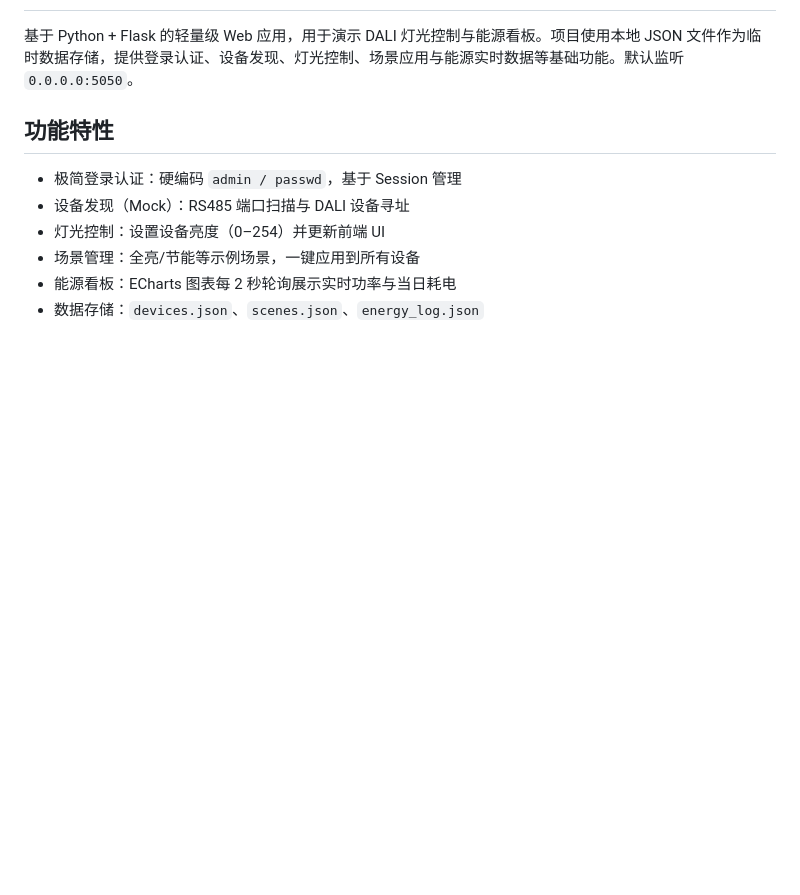
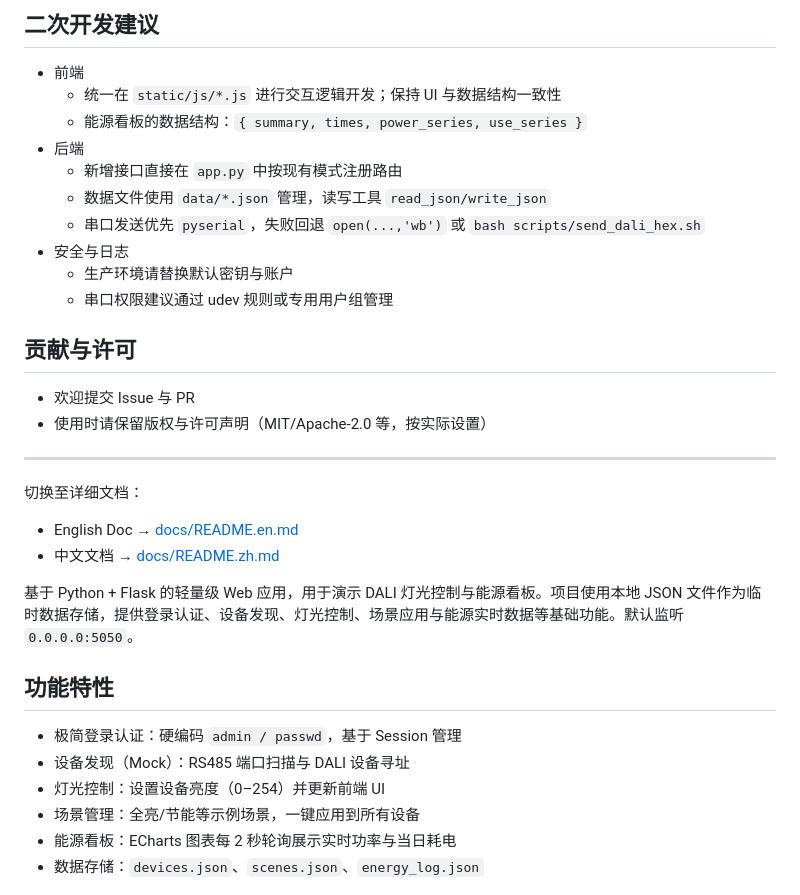
Before and after one commit to litxaohu/DALI_Energy, a Markdown page: README.md, the part around one of its changes. Rendered like a GitHub page; blank space fills up the shorter version.

Commit message:
[fix]add readme files

```diff
--- a/README.md
+++ b/README.md
@@ -2,3 +79,27 @@
+## 二次开发建议
+
+- 前端
+  - 统一在 `static/js/*.js` 进行交互逻辑开发；保持 UI 与数据结构一致性
+  - 能源看板的数据结构：`{ summary, times, power_series, use_series }`
+- 后端
+  - 新增接口直接在 `app.py` 中按现有模式注册路由
+  - 数据文件使用 `data/*.json` 管理，读写工具 `read_json/write_json`
+  - 串口发送优先 `pyserial`，失败回退 `open(...,'wb')` 或 `bash scripts/send_dali_hex.sh`
+- 安全与日志
+  - 生产环境请替换默认密钥与账户
+  - 串口权限建议通过 udev 规则或专用用户组管理
+
+## 贡献与许可
+
+- 欢迎提交 Issue 与 PR
+- 使用时请保留版权与许可声明（MIT/Apache-2.0 等，按实际设置）
+
+---
+
+切换至详细文档：
+
+- English Doc → [docs/README.en.md](./docs/README.en.md)
+- 中文文档 → [docs/README.zh.md](./docs/README.zh.md)
 
 基于 Python + Flask 的轻量级 Web 应用，用于演示 DALI 灯光控制与能源看板。项目使用本地 JSON 文件作为临时数据存储，提供登录认证、设备发现、灯光控制、场景应用与能源实时数据等基础功能。默认监听 `0.0.0.0:5050`。
 
```
Also changed, not shown: other parts of README.md (+77 -0 lines), docs/README.en.md (added, +115 -0 lines), docs/README.zh.md (added, +115 -0 lines).
